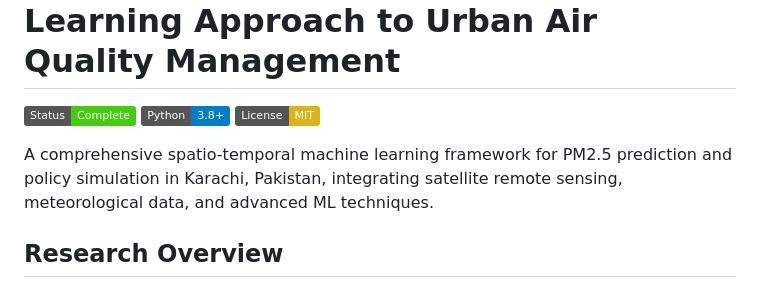
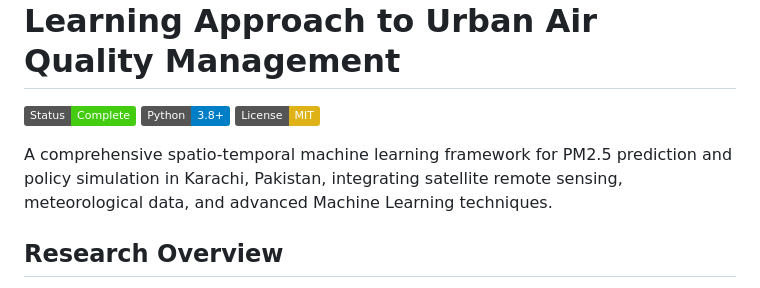
Before and after one commit to SidhartSami/karachi-spatio-temporal-airq, a Markdown page: README.md, the part around the change. Rendered like a GitHub page; badges without logos.

Commit message:
Fix project description

```diff
--- a/README.md
+++ b/README.md
@@ -4,7 +4,7 @@
 [![Python](https://img.shields.io/badge/Python-3.8+-blue)](https://www.python.org/)
 [![License](https://img.shields.io/badge/License-MIT-yellow)](LICENSE)
 
-A comprehensive spatio-temporal machine learning framework for PM2.5 prediction and policy simulation in Karachi, Pakistan, integrating satellite remote sensing, meteorological data, and advanced ML techniques.
+A comprehensive spatio-temporal machine learning framework for PM2.5 prediction and policy simulation in Karachi, Pakistan, integrating satellite remote sensing, meteorological data, and advanced Machine Learning techniques.
 
 ## Research Overview
 
```
